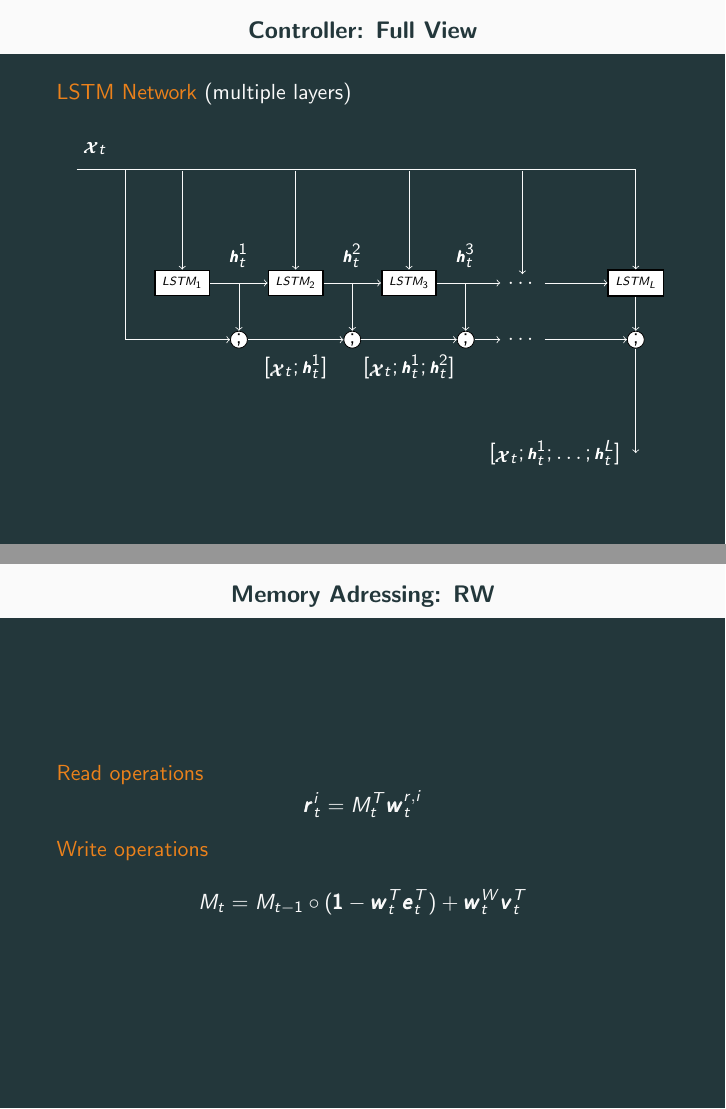
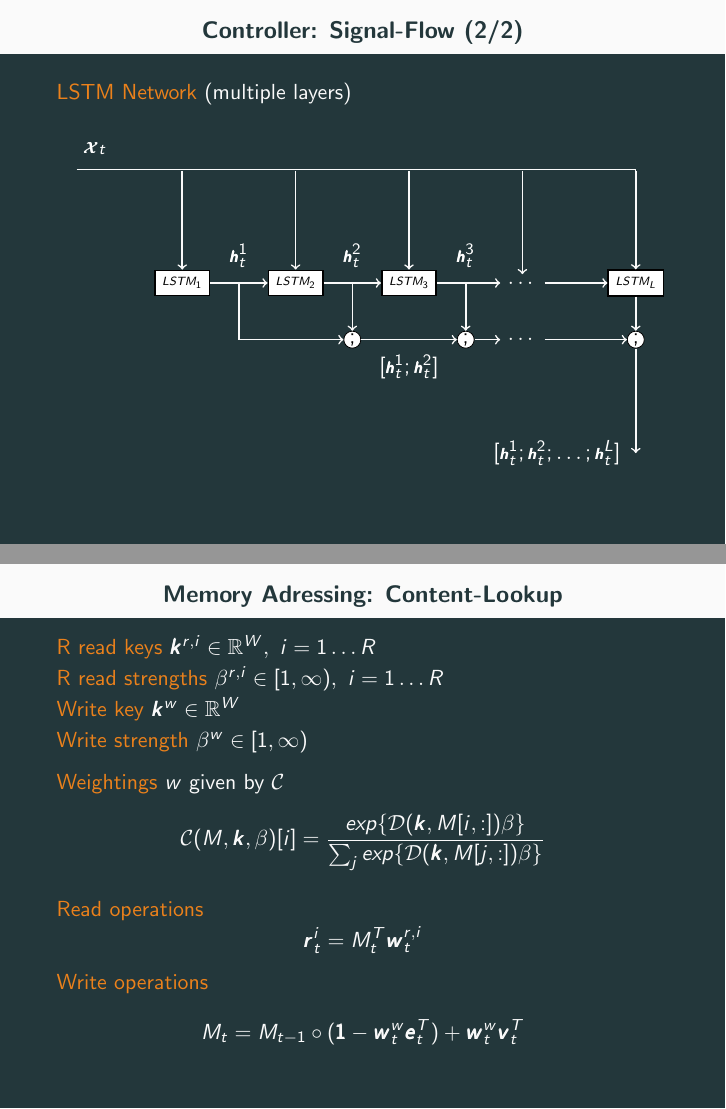
Before and after one commit to konstantinosKokos/LoCo, LaTeX slides (Presentation/Presentation.tex): pages 23 and 28 of 29 before the commit and pages 23 and 29 of 30 after it, joined at a grey line. Compiled offline with pdfLaTeX.

Commit message:
minor fixes

```diff
--- a/Presentation/Presentation.tex
+++ b/Presentation/Presentation.tex
@@ -378,7 +382,7 @@
 		\end{figure}
 \end{frame}
 
-\begin{frame}{Controller: Full View}
+\begin{frame}{Controller: Signal-Flow (2/2)}
 	\alert{LSTM Network} (multiple layers)
 	\begin{figure}
 	\begin{tikzpicture}[scale=1]
@@ -387,39 +391,37 @@
 		\node (dummy_node) at (0,0) {};
 		\foreach \name/\x in {x1/2, x2/4, x3/6, xd/8, xL/10} {\node[inner sep=0] (\name) at (\x,0) {};}
 		\foreach \name/\x in {h1/3, h2/5, h3/7, hL/10} {\node[inner sep=0] (\name) at (\x, -2) {};}
-		\foreach \name/\x in {s0/3, s1/5, s2/7, sL/10} {\node[split] (\name) at (\x,-3) {$\textcolor{black}{\tiny;}$};}
+		\foreach \name/\x in {s1/5, s2/7, sL/10} {\node[split] (\name) at (\x,-3) {$\textcolor{black}{\tiny;}$};}
 		\foreach \name/\x/\tag in {L1/2/$LSTM_1$, L2/4/$LSTM_2$, L3/6/$LSTM_3$, LL/10/$LSTM_L$}
 		{\node[miniLSTM] (\name) at (\x,-2) {\textcolor{black}{\tiny\tag}};}
 		\node (Ld) at (8,-2) {$\dots$};
 		\node (sd) at (8,-3) {$\dots$};
 		\draw (dummy_node) -| (LL);
-		\draw (L1) edge[->] (L2);
-		\draw (L2) edge[->] (L3);
-		\draw (L3) edge[->] (Ld);
-		\draw (Ld) edge[->] (LL);
-		\draw[->] (x1) edge (L1.north);
-		\draw[->] (x2) edge (L2.north);
-		\draw[->] (x3) edge (L3.north);
-		\draw[->] (xL) edge (LL.north);
-		\draw[->] (xd) edge (Ld.north);
-		\draw[->] (1,0) |- (s0);
-		\draw[->] (h1) edge (s0);
-		\draw[->] (s0) edge (s1);
-		\draw[->] (h2) edge (s1);
-		\draw[->] (h3) edge (s2);
-		\draw[->] (s1) edge (s2);
-		\draw[->] (s2) edge (sd);
-		\draw[->] (sd) edge (sL);
-		\draw[->] (LL) edge (sL);
-		\draw[->] (sL) edge (10, -5);
+		\draw (L1) edge[->,thick] (L2);
+		\draw (L2) edge[->,thick] (L3);
+		\draw (L3) edge[->,thick] (Ld);
+		\draw (Ld) edge[->,thick] (LL);
+		\draw[->,thick] (x1) edge (L1.north);
+		\draw[->,thick] (x2) edge (L2.north);
+		\draw[->,thick] (x3) edge (L3.north);
+		\draw[->,thick] (xL) edge (LL.north);
+		\draw[->,thick] (xd) edge (Ld.north);
+		%\draw[->,thick] (1,0) |- (s0);
+		\draw[->,thick] (h1) |- (s1);
+		\draw[->,thick] (h2) edge (s1);
+		\draw[->,thick] (h3) edge (s2);
+		\draw[->,thick] (s1) edge (s2);
+		\draw[->,thick] (s2) edge (sd);
+		\draw[->,thick] (sd) edge (sL);
+		\draw[->,thick] (LL) edge (sL);
+		\draw[->,thick] (sL) edge (10, -5);
 		% labels
 		\node[label=above right :$\scriptsize\textcolor{white}{\xx_t}$] (xt) at (0,0) {};
 		\node[label=above :$\scriptsize\textcolor{white}{\hh_t^1}$] (xt) at (3,-2) {};
 		\node[label=above :$\scriptsize\textcolor{white}{\hh_t^2}$] (xt) at (5,-2) {};
 		\node[label=above :$\scriptsize\textcolor{white}{\hh_t^3}$] (xt) at (7,-2) {};
-		\node[label=below :$\scriptsize\textcolor{white}{[\xx_t;\hh_t^1]}$] (xt) at (4,-3) {};
-		\node[label=below :$\scriptsize\textcolor{white}{[\xx_t;\hh_t^1;\hh_t^2]}$] (xt) at (6,-3) {};
-		\node[label=left :$\scriptsize\textcolor{white}{[\xx_t;\hh_t^1;\dots;\hh_t^L]}$] (xt) at (10,-5) {};
+		\node[label=below :$\scriptsize\textcolor{white}{[\hh_t^1;\hh_t^2]}$] (xt) at (6,-3) {};
+		\node[label=left :$\scriptsize\textcolor{white}{[\hh_t^1;\hh_t^2;\dots;\hh_t^L]}$] (xt) at (10,-5) {};
 	\end{tikzpicture}
 	\end{figure}
 \end{frame}
@@ -472,15 +474,28 @@
 %	\end{equation*}
 \end{frame}
 
-\begin{frame}{Memory Adressing: RW}
+\begin{frame}{Memory Adressing: Content-Lookup}
+	\alert{R read keys} $\pmb{k}^{r,i} \in \mathbb{R}^W,\ i=1\dots R$\\
+	\alert{R read strengths} $\beta^{r,i} \in [1,\infty),\ i=1\dots R$\\
+	\alert{Write key} $\pmb{k}^{w} \in \mathbb{R}^W$\\
+	\alert{Write strength} $\beta^{w} \in [1,\infty)$
+
+	\pause
+	\alert{Weightings} $w$ given by $\mathcal{C}$
+	\[
+	\mathcal{C}(M,\pmb{k},\beta)[i]=
+	\frac {exp \{ \mathcal{D} (\pmb{k},M[i,:])\beta \} }
+	{ \sum_{j}{exp \{ \mathcal{D} (\pmb{k},M[j,:])\beta \}}}
+	\]
+
+	\pause
 	\alert{Read operations}
 	\[
 	\pmb{r}_t^i = M_t^T\pmb{w}_t^{r,i}
 	\]
-\pause
 	\alert{Write operations}
 	\[
-M_t = M_{t-1} \circ (\pmb{1} - \pmb{w}_t^T\pmb{e}_t^T) + \pmb{w}_t^W\pmb{v}_t^T
+	M_t = M_{t-1} \circ (\pmb{1} - \pmb{w}_t^w\pmb{e}_t^T) + \pmb{w}_t^w\pmb{v}_t^T
 	\]
 \end{frame}
 
```
Also changed, not shown: Presentation/Presentation.pdf, Presentation/Presentation.tex (28 more changed lines). Lines whose indentation alone changed are shown as unchanged.
